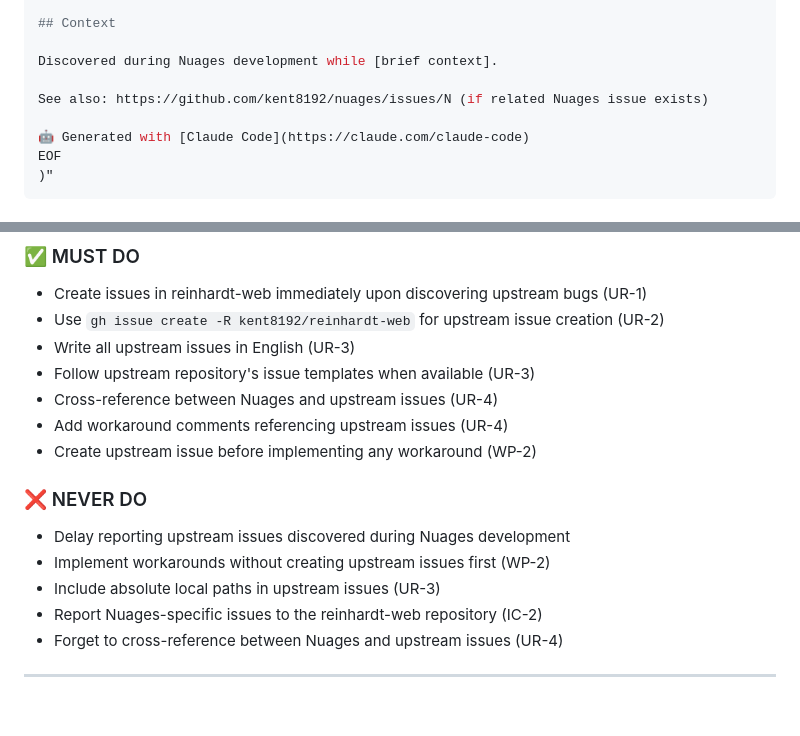
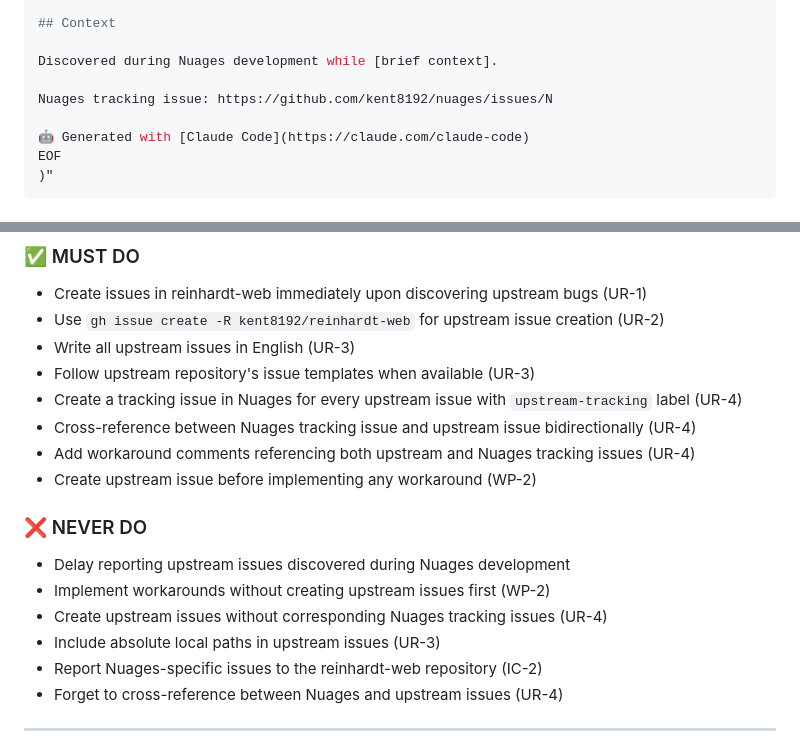
Before and after one commit to kent8192/reinhardt-cloud, a Markdown page: instructions/UPSTREAM_ISSUE_REPORTING.md, 2 parts joined by grey strips. Rendered like a GitHub page; blank space fills up the shorter version.

```diff
--- a/instructions/UPSTREAM_ISSUE_REPORTING.md
+++ b/instructions/UPSTREAM_ISSUE_REPORTING.md
@@ -76,7 +78,7 @@ gh issue create -R kent8192/reinhardt-web \
 
 Discovered during Nuages development while [brief context].
 
-See also: https://github.com/kent8192/nuages/issues/N (if related Nuages issue exists)
+Nuages tracking issue: https://github.com/kent8192/nuages/issues/N
 
 🤖 Generated with [Claude Code](https://claude.com/claude-code)
 EOF
@@ -177,13 +235,15 @@ When an upstream issue blocks Nuages development:
 - Use `gh issue create -R kent8192/reinhardt-web` for upstream issue creation (UR-2)
 - Write all upstream issues in English (UR-3)
 - Follow upstream repository's issue templates when available (UR-3)
-- Cross-reference between Nuages and upstream issues (UR-4)
-- Add workaround comments referencing upstream issues (UR-4)
+- Create a tracking issue in Nuages for every upstream issue with `upstream-tracking` label (UR-4)
+- Cross-reference between Nuages tracking issue and upstream issue bidirectionally (UR-4)
+- Add workaround comments referencing both upstream and Nuages tracking issues (UR-4)
 - Create upstream issue before implementing any workaround (WP-2)
 
 ### ❌ NEVER DO
 - Delay reporting upstream issues discovered during Nuages development
 - Implement workarounds without creating upstream issues first (WP-2)
+- Create upstream issues without corresponding Nuages tracking issues (UR-4)
 - Include absolute local paths in upstream issues (UR-3)
 - Report Nuages-specific issues to the reinhardt-web repository (IC-2)
 - Forget to cross-reference between Nuages and upstream issues (UR-4)
```
Also changed, not shown: other parts of instructions/UPSTREAM_ISSUE_REPORTING.md (+68 -10 lines), CLAUDE.md (+5 -2 lines), instructions/ISSUE_GUIDELINES.md (+16 -0 lines).
